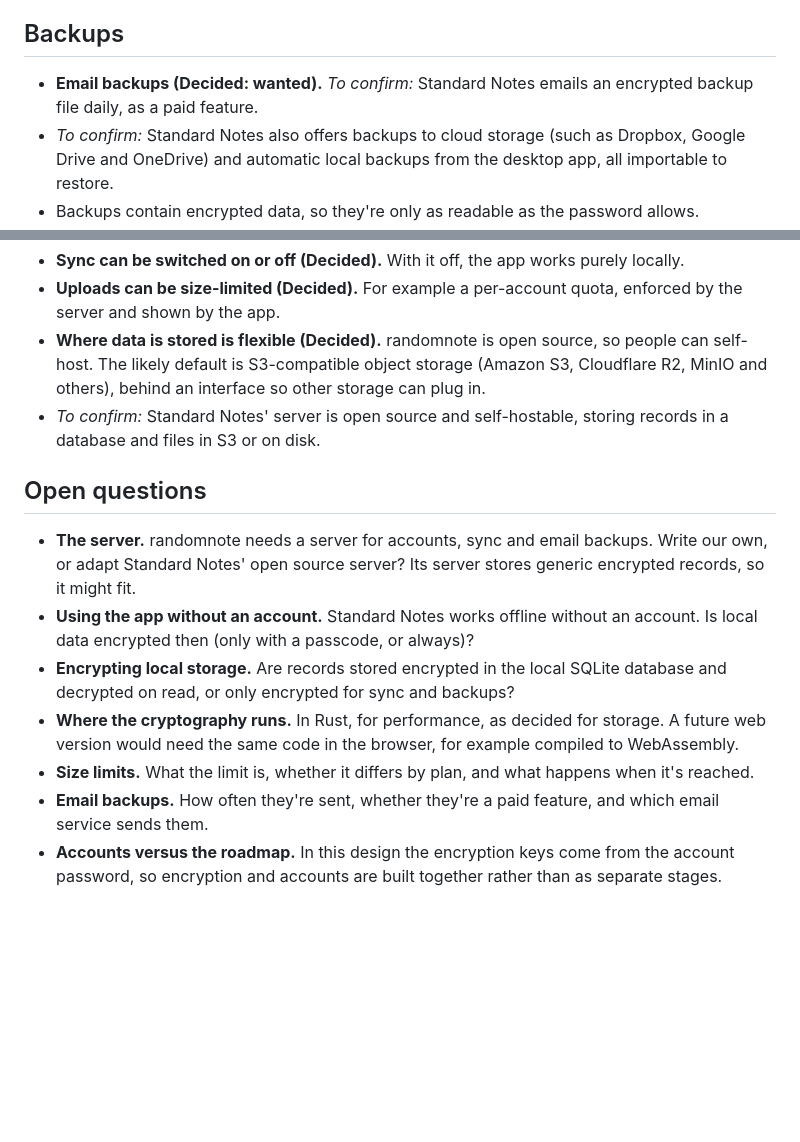
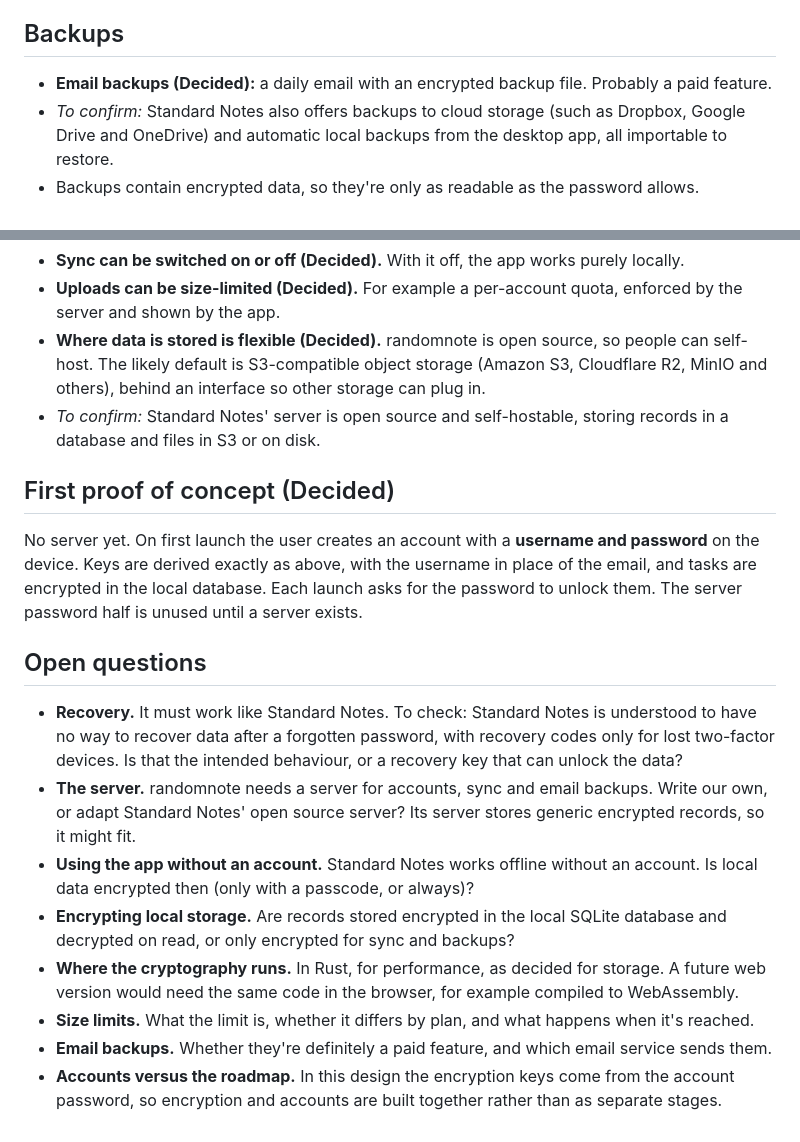
Before and after one commit to davidswords/randomnote, a Markdown page: docs/design/encryption-and-accounts.md, 2 parts joined by grey strips. Rendered like a GitHub page; blank space fills up the shorter version.

Commit message:
Record the local accounts proof of concept and email backup decisions
Co-Authored-By: Claude Opus 5.5 <noreply@anthropic.com>
Claude-Session: https://claude.ai/code/session_01JHouYq25GHVstwwwrdzymm

```diff
--- a/docs/design/encryption-and-accounts.md
+++ b/docs/design/encryption-and-accounts.md
@@ -52,7 +52,7 @@ Time-based one-time codes (TOTP) from an authenticator app, with a one-off recov
 
 ## Backups
 
-- **Email backups (Decided: wanted).** *To confirm:* Standard Notes emails an encrypted backup file daily, as a paid feature.
+- **Email backups (Decided):** a daily email with an encrypted backup file. Probably a paid feature.
 - *To confirm:* Standard Notes also offers backups to cloud storage (such as Dropbox, Google Drive and OneDrive) and automatic local backups from the desktop app, all importable to restore.
 - Backups contain encrypted data, so they're only as readable as the password allows.
 
@@ -63,12 +63,17 @@ Time-based one-time codes (TOTP) from an authenticator app, with a one-off recov
 - **Where data is stored is flexible (Decided).** randomnote is open source, so people can self-host. The likely default is S3-compatible object storage (Amazon S3, Cloudflare R2, MinIO and others), behind an interface so other storage can plug in.
 - *To confirm:* Standard Notes' server is open source and self-hostable, storing records in a database and files in S3 or on disk.
 
+## First proof of concept (Decided)
+
+No server yet. On first launch the user creates an account with a **username and password** on the device. Keys are derived exactly as above, with the username in place of the email, and tasks are encrypted in the local database. Each launch asks for the password to unlock them. The server password half is unused until a server exists.
+
 ## Open questions
 
+- **Recovery.** It must work like Standard Notes. To check: Standard Notes is understood to have no way to recover data after a forgotten password, with recovery codes only for lost two-factor devices. Is that the intended behaviour, or a recovery key that can unlock the data?
 - **The server.** randomnote needs a server for accounts, sync and email backups. Write our own, or adapt Standard Notes' open source server? Its server stores generic encrypted records, so it might fit.
 - **Using the app without an account.** Standard Notes works offline without an account. Is local data encrypted then (only with a passcode, or always)?
 - **Encrypting local storage.** Are records stored encrypted in the local SQLite database and decrypted on read, or only encrypted for sync and backups?
 - **Where the cryptography runs.** In Rust, for performance, as decided for storage. A future web version would need the same code in the browser, for example compiled to WebAssembly.
 - **Size limits.** What the limit is, whether it differs by plan, and what happens when it's reached.
-- **Email backups.** How often they're sent, whether they're a paid feature, and which email service sends them.
+- **Email backups.** Whether they're definitely a paid feature, and which email service sends them.
 - **Accounts versus the roadmap.** In this design the encryption keys come from the account password, so encryption and accounts are built together rather than as separate stages.
```
Also changed, not shown: docs/decisions.md (+2 -1 lines).
